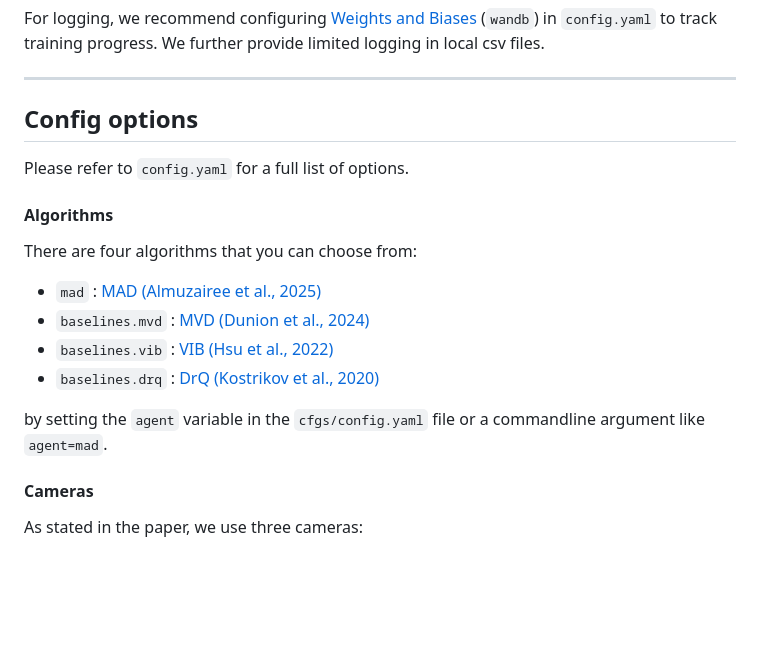
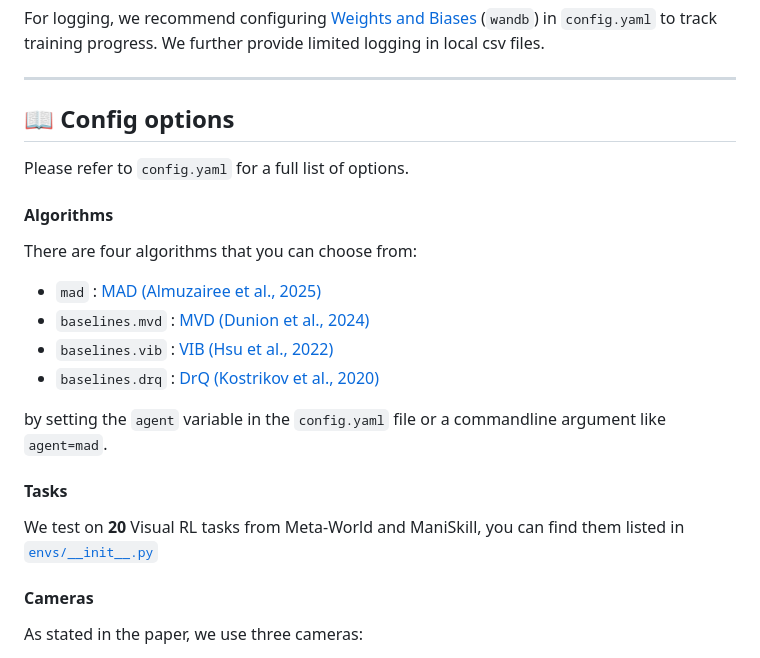
Before and after one commit to aalmuzairee/mad, a Markdown page: README.md, the part around the change printed below. GitHub-like rendering; blank space fills up the shorter version.

```diff
--- a/README.md
+++ b/README.md
@@ -112,7 +121,7 @@ We further provide limited logging in local csv files.
 
 -----
 
-## Config options
+## 📖 Config options
 
 Please refer to `config.yaml` for a full list of options.
 
@@ -125,7 +134,11 @@ There are four algorithms that you can choose from:
 - `baselines.vib` : [VIB (Hsu et al., 2022)](https://github.com/moojink/cube-grasping)
 - `baselines.drq` : [DrQ (Kostrikov et al., 2020)](https://github.com/denisyarats/drq)
 
-by setting the `agent` variable in the `cfgs/config.yaml` file or a commandline argument like `agent=mad`.
+by setting the `agent` variable in the `config.yaml` file or a commandline argument like `agent=mad`.
+
+#### Tasks
+
+We test on **20** Visual RL tasks from Meta-World and ManiSkill, you can find them listed in [`envs/__init__.py`](https://github.com/aalmuzairee/mad/blob/master/envs/__init__.py)
 
 #### Cameras
 
```
Also changed, not shown: other parts of README.md (+39 -57 lines).
